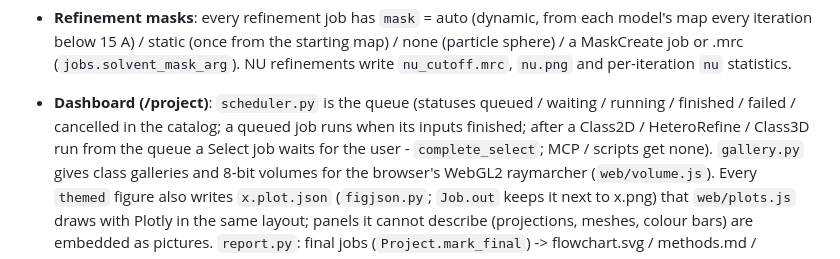
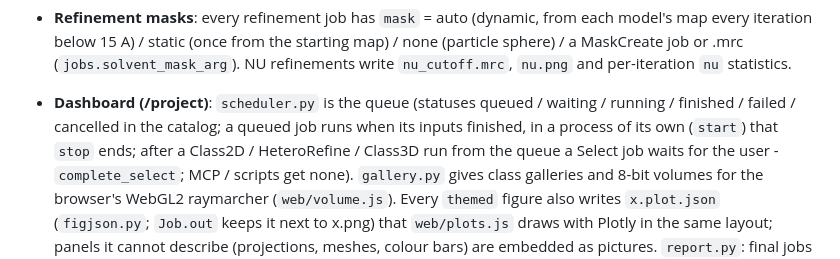
Before and after one commit to dzyla/celeris2d, a Markdown page: CLAUDE.md, the part around the change. GitHub-like rendering.

Commit message:
CLAUDE.md: queued jobs run in their own process (Stop)
Co-Authored-By: Claude Opus 5.5 <noreply@anthropic.com>

```diff
--- a/CLAUDE.md
+++ b/CLAUDE.md
@@ -113,7 +113,7 @@ Layers, bottom to top:
   15 A) / static (once from the starting map) / none (particle sphere) / a MaskCreate job or .mrc
   (`jobs.solvent_mask_arg`). NU refinements write `nu_cutoff.mrc`, `nu.png` and per-iteration `nu` statistics.
 - **Dashboard (/project)**: `scheduler.py` is the queue (statuses queued / waiting / running / finished / failed /
-  cancelled in the catalog; a queued job runs when its inputs finished; after a Class2D / HeteroRefine / Class3D run
+  cancelled in the catalog; a queued job runs when its inputs finished, in a process of its own (`start`) that `stop` ends; after a Class2D / HeteroRefine / Class3D run
   from the queue a Select job waits for the user - `complete_select`; MCP / scripts get none). `gallery.py` gives
   class galleries and 8-bit volumes for the browser's WebGL2 raymarcher (`web/volume.js`). Every `themed` figure also
   writes `x.plot.json` (`figjson.py`; `Job.out` keeps it next to x.png) that `web/plots.js` draws with Plotly in the
```
